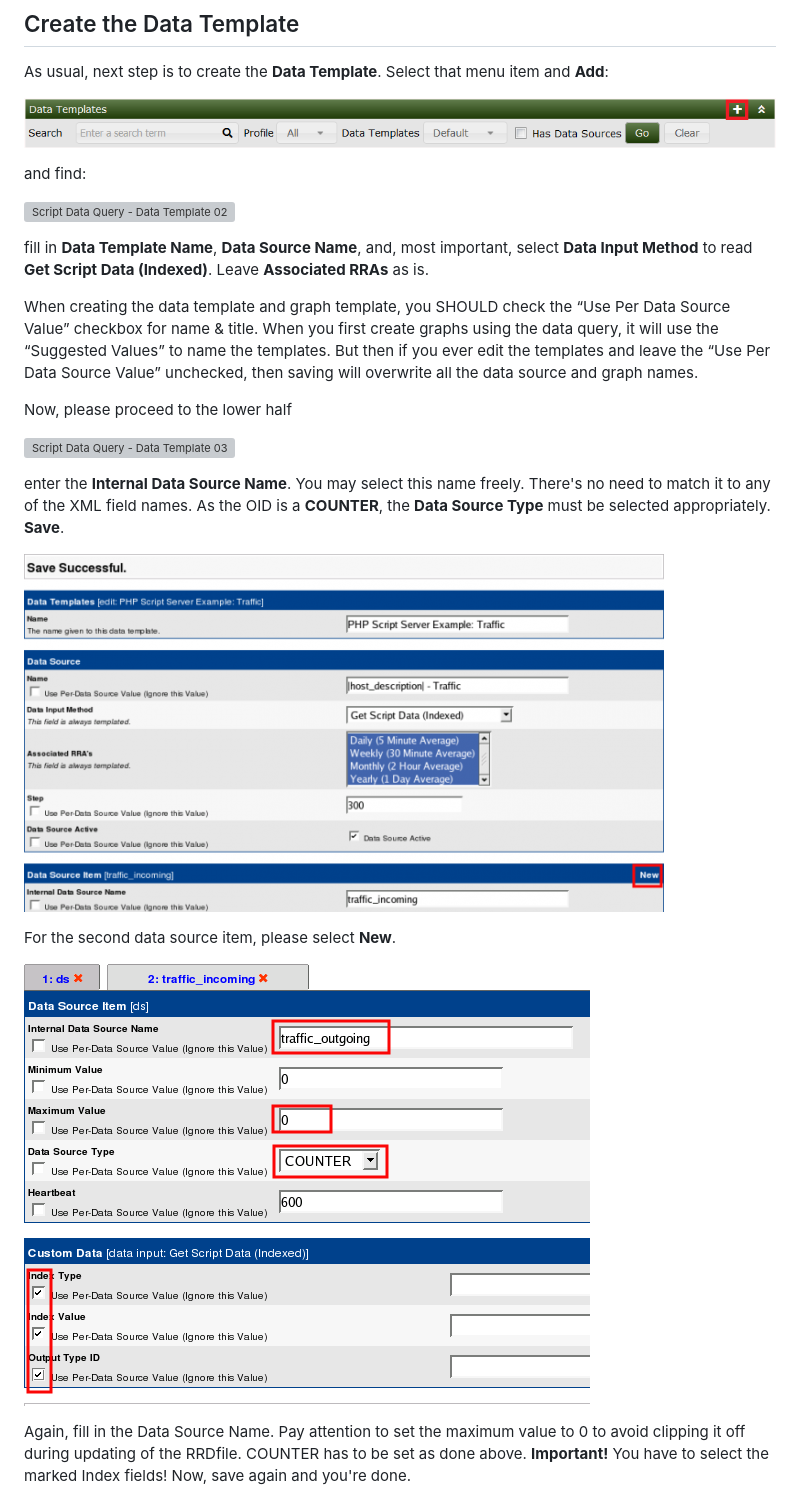
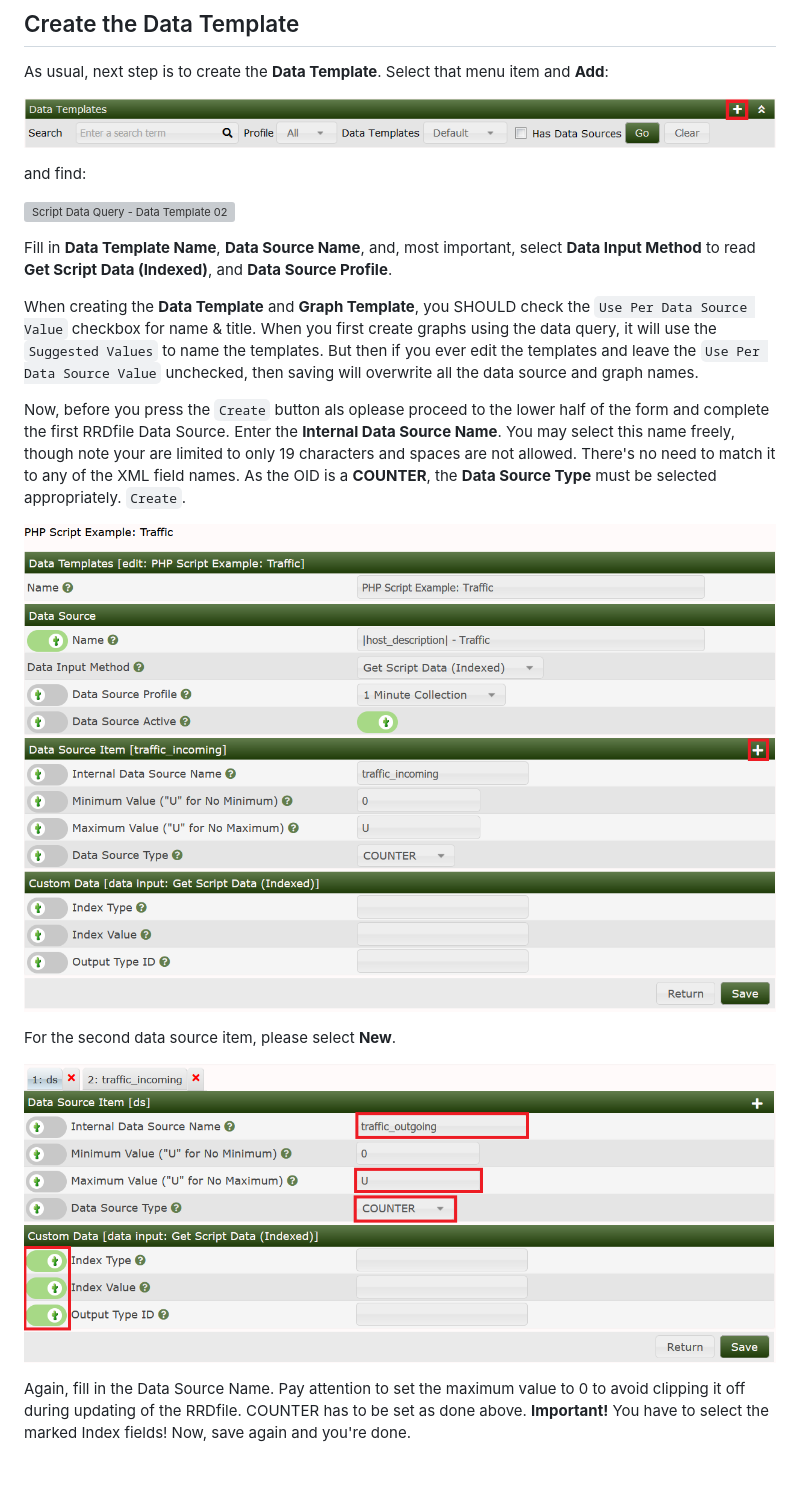
Before and after one commit to Cacti/documentation, a Markdown page: Script-Data-Query-Walkthrough.md, the part around the change. GitHub-like rendering; pictures changed too: images/dev-dt-04.preview.png, images/dev-dt-05.png; blank space fills up the shorter version; grey boxes are pictures that could not be loaded.

Commit message:
Walkthrough Updates
- Images update
- Context remove RRA references

```diff
--- a/Script-Data-Query-Walkthrough.md
+++ b/Script-Data-Query-Walkthrough.md
@@ -634,24 +634,24 @@ and find:
 
 ![Script Data Query - Data Template 02](images/dev-dt-02.preview.png)
 
-fill in **Data Template Name**, **Data Source Name**, and, most important,
-select **Data Input Method** to read **Get Script Data (Indexed)**. Leave
-**Associated RRAs** as is.
+Fill in **Data Template Name**, **Data Source Name**, and, most important,
+select **Data Input Method** to read **Get Script Data (Indexed)**,
+and **Data Source Profile**.
 
-When creating the data template and graph template, you SHOULD check the “Use
-Per Data Source Value” checkbox for name & title. When you first create
-graphs using the data query, it will use the “Suggested Values” to name the
-templates. But then if you ever edit the templates and leave the “Use Per Data
-Source Value” unchecked, then saving will overwrite all the data source and
-graph names.
+When creating the **Data Template** and **Graph Template**, you SHOULD
+check the `Use Per Data Source Value` checkbox for name & title.
+When you first create graphs using the data query, it will use the
+`Suggested Values` to name the templates. But then if you ever edit
+the templates and leave the `Use Per Data Source Value` unchecked,
+then saving will overwrite all the data source and graph names.
 
-Now, please proceed to the lower half
-
-![Script Data Query - Data Template 03](images/dev-dt-03.png)
-
-enter the **Internal Data Source Name**. You may select this name freely.
-There's no need to match it to any of the XML field names. As the OID is a
-**COUNTER**, the **Data Source Type** must be selected appropriately. **Save**.
+Now, before you press the `Create` button als oplease proceed to the
+lower half of the form and complete the first RRDfile Data Source.
+Enter the **Internal Data Source Name**. You may select this name freely,
+though note your are limited to only 19 characters and spaces are not
+allowed.  There's no need to match it to any of the XML field names.
+As the OID is a **COUNTER**, the **Data Source Type** must be selected
+appropriately. `Create`.
 
 ![Script Data Query - Data Template 04](images/dev-dt-04.preview.png)
 
```
